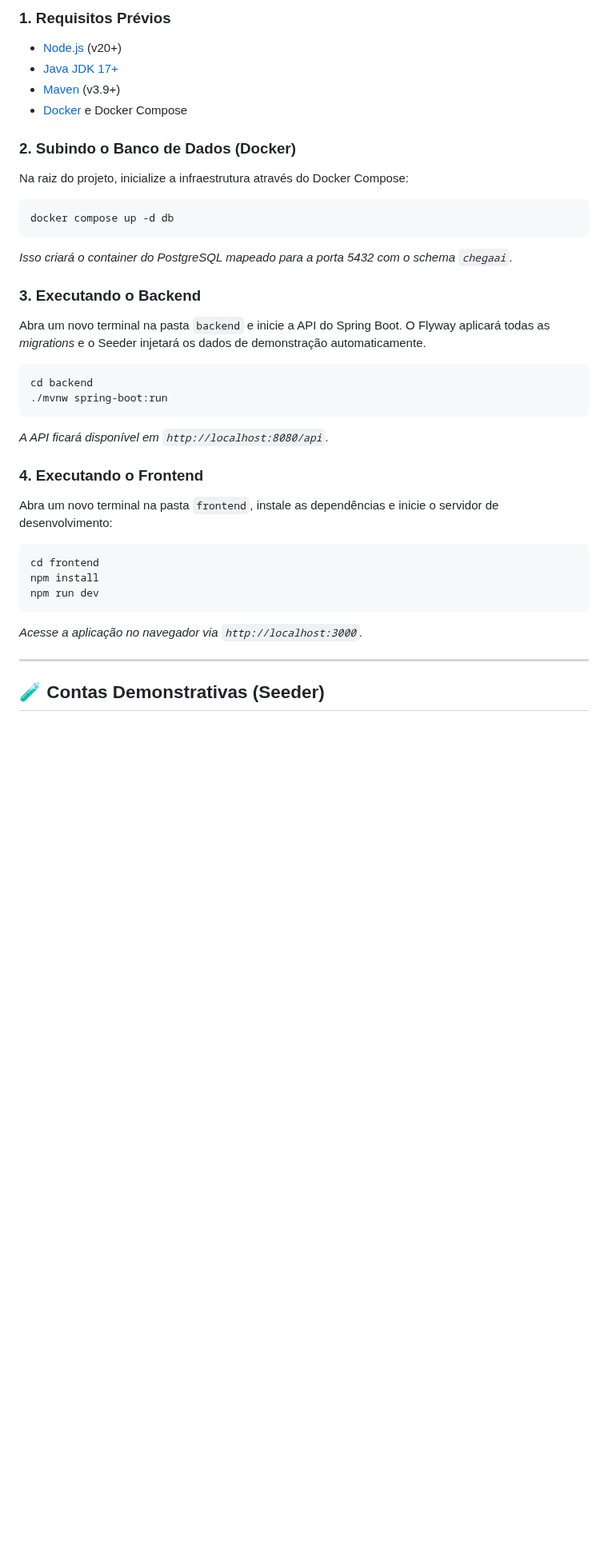
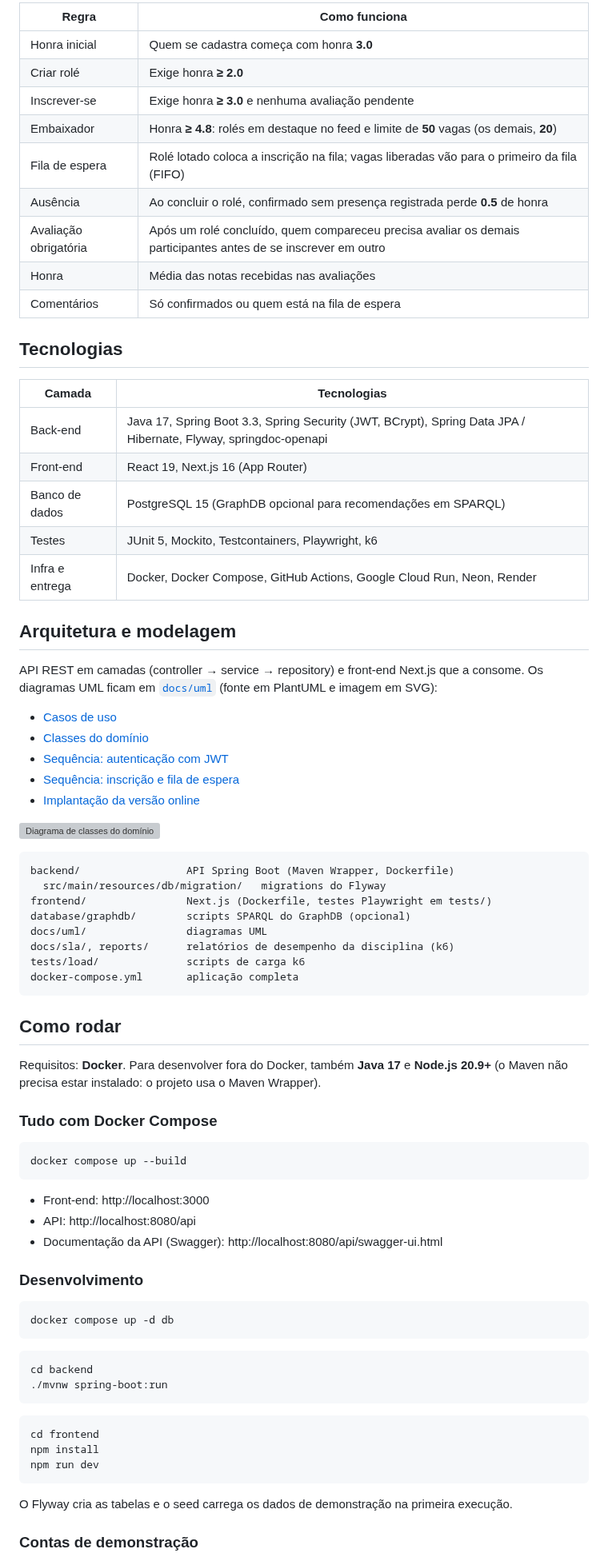
Before and after one commit to PedroBartkevihi/ChegaAi, a Markdown page: README.md, the part around one of its changes. Shown at 80% size. Rendered like a GitHub page; blank space fills up the shorter version; grey boxes are pictures that could not be loaded.

````diff
--- a/README.md
+++ b/README.md
@@ -42,35 +49,83 @@ A arquitetura do projeto foi construída seguindo o modelo cliente-servidor, sep
 
-### 1. Requisitos Prévios
-- [Node.js](https://nodejs.org/en/) (v20+)
-- [Java JDK 17+](https://adoptium.net/)
-- [Maven](https://maven.apache.org/) (v3.9+)
-- [Docker](https://www.docker.com/) e Docker Compose
+| Regra | Como funciona |
+|---|---|
+| Honra inicial | Quem se cadastra começa com honra **3.0** |
+| Criar rolé | Exige honra **≥ 2.0** |
+| Inscrever-se | Exige honra **≥ 3.0** e nenhuma avaliação pendente |
+| Embaixador | Honra **≥ 4.8**: rolés em destaque no feed e limite de **50** vagas (os demais, **20**) |
+| Fila de espera | Rolé lotado coloca a inscrição na fila; vagas liberadas vão para o primeiro da fila (FIFO) |
+| Ausência | Ao concluir o rolé, confirmado sem presença registrada perde **0.5** de honra |
+| Avaliação obrigatória | Após um rolé concluído, quem compareceu precisa avaliar os demais participantes antes de se inscrever em outro |
+| Honra | Média das notas recebidas nas avaliações |
+| Comentários | Só confirmados ou quem está na fila de espera |
 
-### 2. Subindo o Banco de Dados (Docker)
-Na raiz do projeto, inicialize a infraestrutura através do Docker Compose:
+## Tecnologias
+
+| Camada | Tecnologias |
+|---|---|
+| Back-end | Java 17, Spring Boot 3.3, Spring Security (JWT, BCrypt), Spring Data JPA / Hibernate, Flyway, springdoc-openapi |
+| Front-end | React 19, Next.js 16 (App Router) |
+| Banco de dados | PostgreSQL 15 (GraphDB opcional para recomendações em SPARQL) |
+| Testes | JUnit 5, Mockito, Testcontainers, Playwright, k6 |
+| Infra e entrega | Docker, Docker Compose, GitHub Actions, Google Cloud Run, Neon, Render |
+
+## Arquitetura e modelagem
+
+API REST em camadas (controller → service → repository) e front-end Next.js que a consome.
+Os diagramas UML ficam em [`docs/uml`](docs/uml) (fonte em PlantUML e imagem em SVG):
+
+- [Casos de uso](docs/uml/casos-de-uso.svg)
+- [Classes do domínio](docs/uml/classes.svg)
+- [Sequência: autenticação com JWT](docs/uml/sequencia-autenticacao.svg)
+- [Sequência: inscrição e fila de espera](docs/uml/sequencia-inscricao.svg)
+- [Implantação da versão online](docs/uml/implantacao.svg)
+
+![Diagrama de classes do domínio](docs/uml/classes.svg)
+
+```text
+backend/                 API Spring Boot (Maven Wrapper, Dockerfile)
+  src/main/resources/db/migration/   migrations do Flyway
+frontend/                Next.js (Dockerfile, testes Playwright em tests/)
+database/graphdb/        scripts SPARQL do GraphDB (opcional)
+docs/uml/                diagramas UML
+docs/sla/, reports/      relatórios de desempenho da disciplina (k6)
+tests/load/              scripts de carga k6
+docker-compose.yml       aplicação completa
+```
+
+## Como rodar
+
+Requisitos: **Docker**. Para desenvolver fora do Docker, também **Java 17** e **Node.js 20.9+**
+(o Maven não precisa estar instalado: o projeto usa o Maven Wrapper).
+
+### Tudo com Docker Compose
+
+```bash
+docker compose up --build
+```
+
+- Front-end: http://localhost:3000
+- API: http://localhost:8080/api
+- Documentação da API (Swagger): http://localhost:8080/api/swagger-ui.html
+
+### Desenvolvimento
+
 ```bash
 docker compose up -d db
 ```
-*Isso criará o container do PostgreSQL mapeado para a porta 5432 com o schema `chegaai`.*
 
-### 3. Executando o Backend
-Abra um novo terminal na pasta `backend` e inicie a API do Spring Boot. O Flyway aplicará todas as *migrations* e o Seeder injetará os dados de demonstração automaticamente.
 ```bash
 cd backend
 ./mvnw spring-boot:run
 ```
-*A API ficará disponível em `http://localhost:8080/api`.*
 
-### 4. Executando o Frontend
-Abra um novo terminal na pasta `frontend`, instale as dependências e inicie o servidor de desenvolvimento:
 ```bash
 cd frontend
 npm install
 npm run dev
 ```
-*Acesse a aplicação no navegador via `http://localhost:3000`.*
 
----
+O Flyway cria as tabelas e o seed carrega os dados de demonstração na primeira execução.
 
-## 🧪 Contas Demonstrativas (Seeder)
+### Contas de demonstração
 
````
Also changed, not shown: other parts of README.md (+70 -65 lines), docs/images/detalhes.png (added), docs/images/feed.png (added), docs/images/login.png (added), docs/images/roles.png (added).
